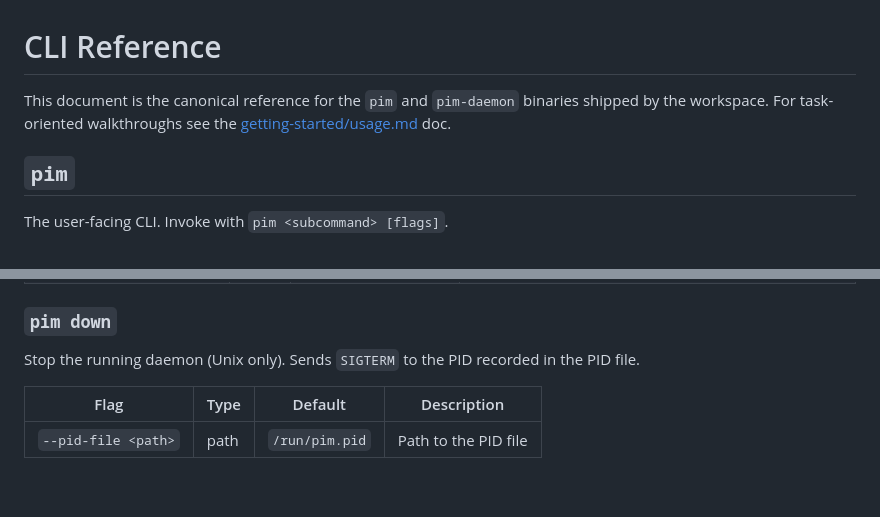
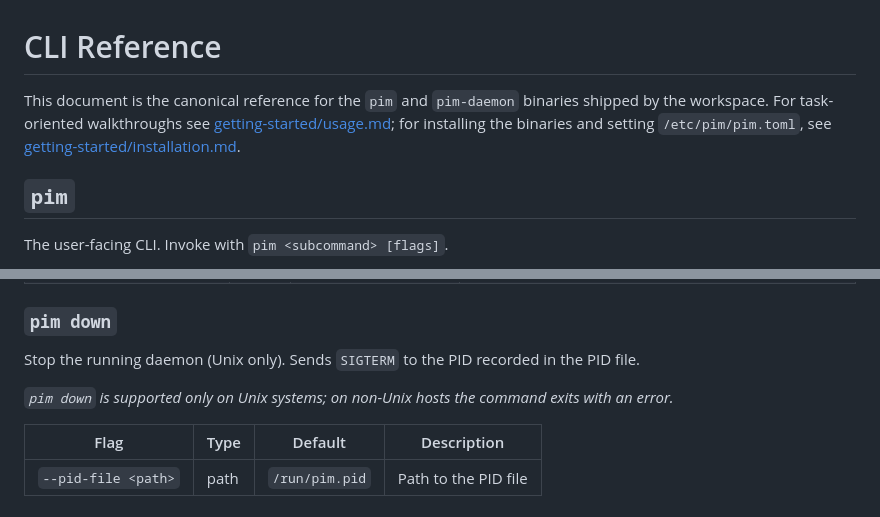
Before and after one commit to Astervia/proximity-internet-mesh, a Markdown page: docs/reference/cli.md, 2 parts joined by grey strips. GitHub-like rendering; blank space fills up the shorter version.

Commit message:
docs(reference): cross-link installation + flag pim down platform caveat
- Add a cross-link to getting-started/installation.md from the cli.md
  introduction so readers who land on the reference can find the setup
  walkthrough.
- Add an italic note under `pim down` noting the command is Unix-only,
  matching the cfg(not(unix)) fallback in crates/pim-cli/src/main.rs.

```diff
--- a/docs/reference/cli.md
+++ b/docs/reference/cli.md
@@ -1,8 +1,10 @@
 # CLI Reference
 
 This document is the canonical reference for the `pim` and `pim-daemon`
-binaries shipped by the workspace. For task-oriented walkthroughs see the
-[getting-started/usage.md](../getting-started/usage.md) doc.
+binaries shipped by the workspace. For task-oriented walkthroughs see
+[getting-started/usage.md](../getting-started/usage.md); for installing the
+binaries and setting `/etc/pim/pim.toml`, see
+[getting-started/installation.md](../getting-started/installation.md).
 
 ## `pim`
 
@@ -24,6 +26,8 @@ Start the PIM daemon. By default the daemon runs in the foreground; pass
 
 Stop the running daemon (Unix only). Sends `SIGTERM` to the PID recorded in
 the PID file.
+
+*`pim down` is supported only on Unix systems; on non-Unix hosts the command exits with an error.*
 
 | Flag | Type | Default | Description |
 |------|------|---------|-------------|
```
